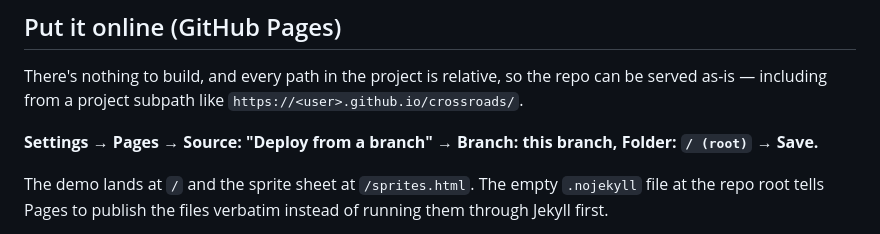
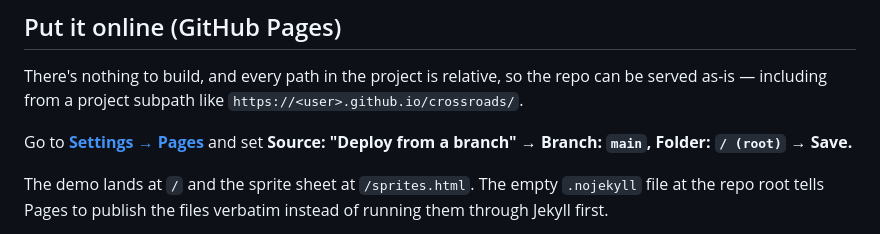
Before and after one commit to benedicthsieh/crossroads, a Markdown page: README.md, the part around the change. GitHub-like rendering.

Commit message:
Point the Pages instructions at main
Co-Authored-By: Claude Opus 5 <noreply@anthropic.com>
Claude-Session: https://claude.ai/code/session_01LeUKNEcEBqE2Qr5FnZKpas

```diff
--- a/README.md
+++ b/README.md
@@ -27,8 +27,9 @@ There's nothing to build, and every path in the project is relative, so the
 repo can be served as-is — including from a project subpath like
 `https://<user>.github.io/crossroads/`.
 
-**Settings → Pages → Source: "Deploy from a branch" → Branch: this branch,
-Folder: `/ (root)` → Save.**
+Go to **[Settings → Pages](https://github.com/benedicthsieh/crossroads/settings/pages)**
+and set **Source: "Deploy from a branch" → Branch: `main`, Folder: `/ (root)`
+→ Save.**
 
 The demo lands at `/` and the sprite sheet at `/sprites.html`. The empty
 `.nojekyll` file at the repo root tells Pages to publish the files verbatim
```
